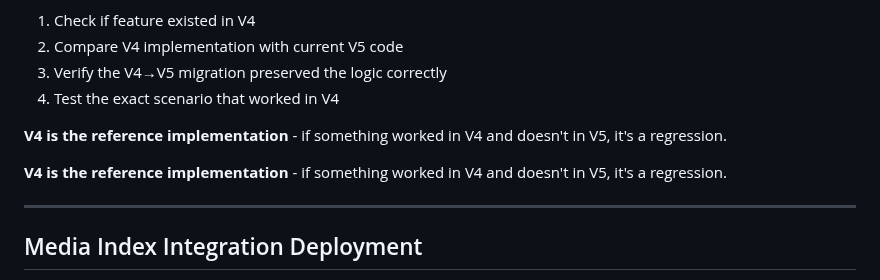
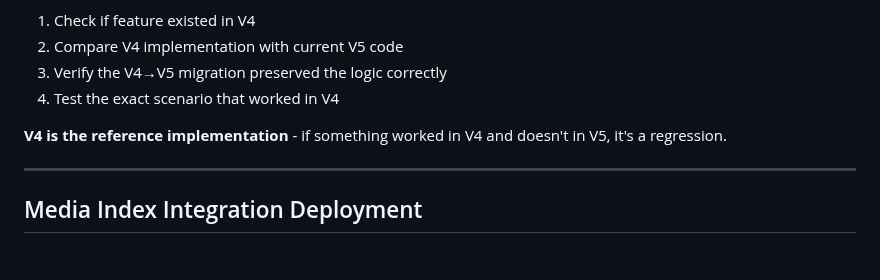
Before and after one commit to markaggar/ha-media-card, a Markdown page: .github/copilot-instructions.md, the part around the change. Rendered like a GitHub page; blank space fills up the shorter version.

Commit message:
Update .github/copilot-instructions.md
Co-authored-by: Copilot <175728472+Copilot@users.noreply.github.com>

```diff
--- a/.github/copilot-instructions.md
+++ b/.github/copilot-instructions.md
@@ -153,7 +153,6 @@ When bugs are reported or features seem broken:
 
 **V4 is the reference implementation** - if something worked in V4 and doesn't in V5, it's a regression.
 
-**V4 is the reference implementation** - if something worked in V4 and doesn't in V5, it's a regression.
 
 ---
 
```
